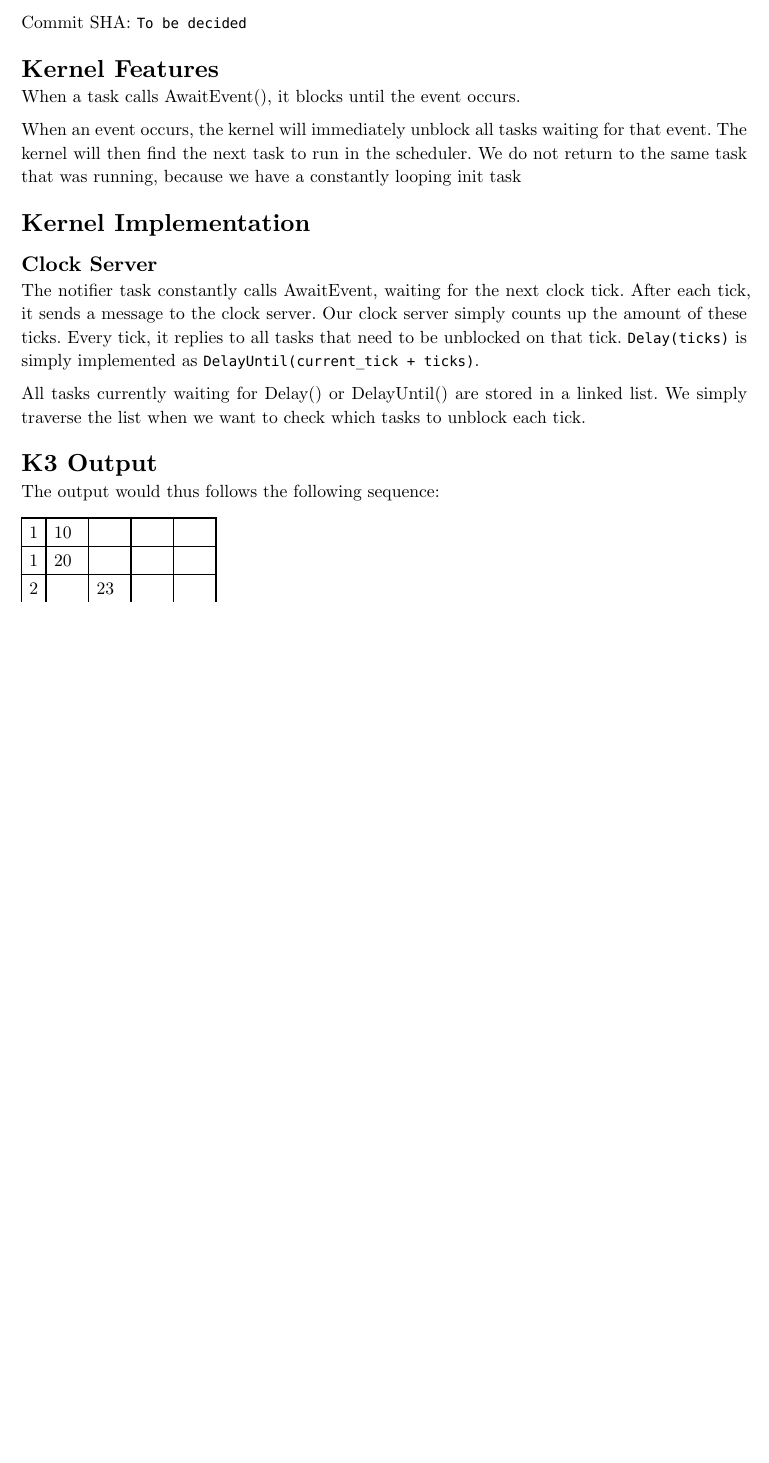
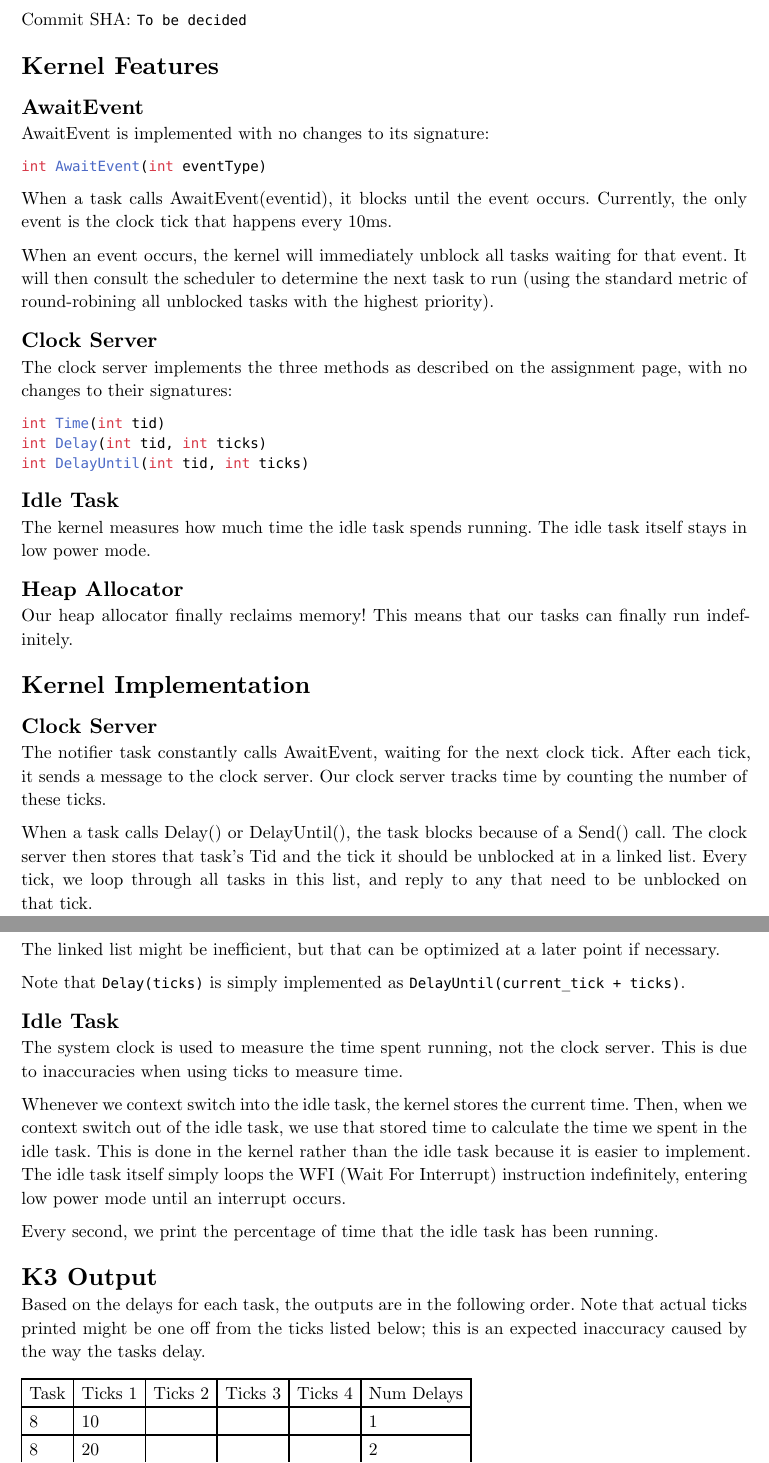
Before and after one commit to MrPicklePinosaur/trainos, a Typst document (docs/K3.typ): part of page 1 of 2 before the commit and two parts of pages 1 and 2 of 3 after it, the two joined at a grey line, cut so that both start at the same text, the shorter picture padded with empty space. Compiled offline with Typst 0.15.

Commit message:
Improve K3 documentation

````diff
--- a/docs/K3.typ
+++ b/docs/K3.typ
@@ -43,11 +43,38 @@ Commit SHA: `To be decided`
 
 = Kernel Features
 
-When a task calls AwaitEvent(), it blocks until the event occurs.
+== AwaitEvent
+
+AwaitEvent is implemented with no changes to its signature:
+```c
+int AwaitEvent(int eventType)
+```
+
+When a task calls AwaitEvent(eventid), it blocks until the event occurs.
+Currently, the only event is the clock tick that happens every 10ms.
 
 When an event occurs, the kernel will immediately unblock all tasks waiting for that event.
-The kernel will then find the next task to run in the scheduler.
-We do not return to the same task that was running, because we have a constantly looping init task
+It will then consult the scheduler to determine the next task to run (using the standard metric of round-robining all unblocked tasks with the highest priority).
+
+== Clock Server
+
+The clock server implements the three methods as described on the assignment page, with no changes to their signatures:
+
+```c
+int Time(int tid)
+int Delay(int tid, int ticks)
+int DelayUntil(int tid, int ticks)
+```
+
+== Idle Task
+
+The kernel measures how much time the idle task spends running.
+The idle task itself stays in low power mode.
+
+== Heap Allocator
+
+Our heap allocator finally reclaims memory!
+This means that our tasks can finally run indefinitely.
 
 = Kernel Implementation
 
@@ -55,17 +82,31 @@ We do not return to the same task that was running, because we have a constantly
 
 The notifier task constantly calls AwaitEvent, waiting for the next clock tick.
 After each tick, it sends a message to the clock server.
-Our clock server simply counts up the amount of these ticks.
-Every tick, it replies to all tasks that need to be unblocked on that tick.
-`Delay(ticks)` is simply implemented as `DelayUntil(current_tick + ticks)`.
+Our clock server tracks time by counting the number of these ticks.
 
-All tasks currently waiting for Delay() or DelayUntil() are stored in a linked list.
-We simply traverse the list when we want to check which tasks to unblock each tick.
+When a task calls Delay() or DelayUntil(), the task blocks because of a Send() call.
+The clock server then stores that task's Tid and the tick it should be unblocked at in a linked list.
+Every tick, we loop through all tasks in this list, and reply to any that need to be unblocked on that tick.
+
+The linked list might be inefficient, but that can be optimized at a later point if necessary.
+
+Note that `Delay(ticks)` is simply implemented as `DelayUntil(current_tick + ticks)`.
+
+== Idle Task
+
+The system clock is used to measure the time spent running, not the clock server.
+This is due to inaccuracies when using ticks to measure time.
+
+Whenever we context switch into the idle task, the kernel stores the current time.
+Then, when we context switch out of the idle task, we use that stored time to calculate the time we spent in the idle task.
+This is done in the kernel rather than the idle task because it is easier to implement.
+The idle task itself simply loops the WFI (Wait For Interrupt) instruction indefinitely, entering low power mode until an interrupt occurs.
+
+Every second, we print the percentage of time that the idle task has been running.
 
 = K3 Output
 
-The output would thus follows the following sequence:
+Based on the delays for each task, the outputs are in the following order.
+Note that actual ticks printed might be one off from the ticks listed below; this is an expected inaccuracy caused by the way the tasks delay.
 
 #table(
-  columns: (auto, auto, auto, auto, auto),
-  [1], [10], [], [], [],
@@ -108,0 +114,5 @@ The output would thus follows the following sequence:
+  [Task], [Ticks 1], [Ticks 2], [Ticks 3], [Ticks 4], [Num Delays],
+  [8], [10], [], [], [], [1],
+  [8], [20], [], [], [], [2],
+  [9], [], [23], [], [], [1],
+  [8], [30], [], [], [], [3],
````
Also changed, not shown: docs/K3.typ (72 more changed lines), 1 other file.
